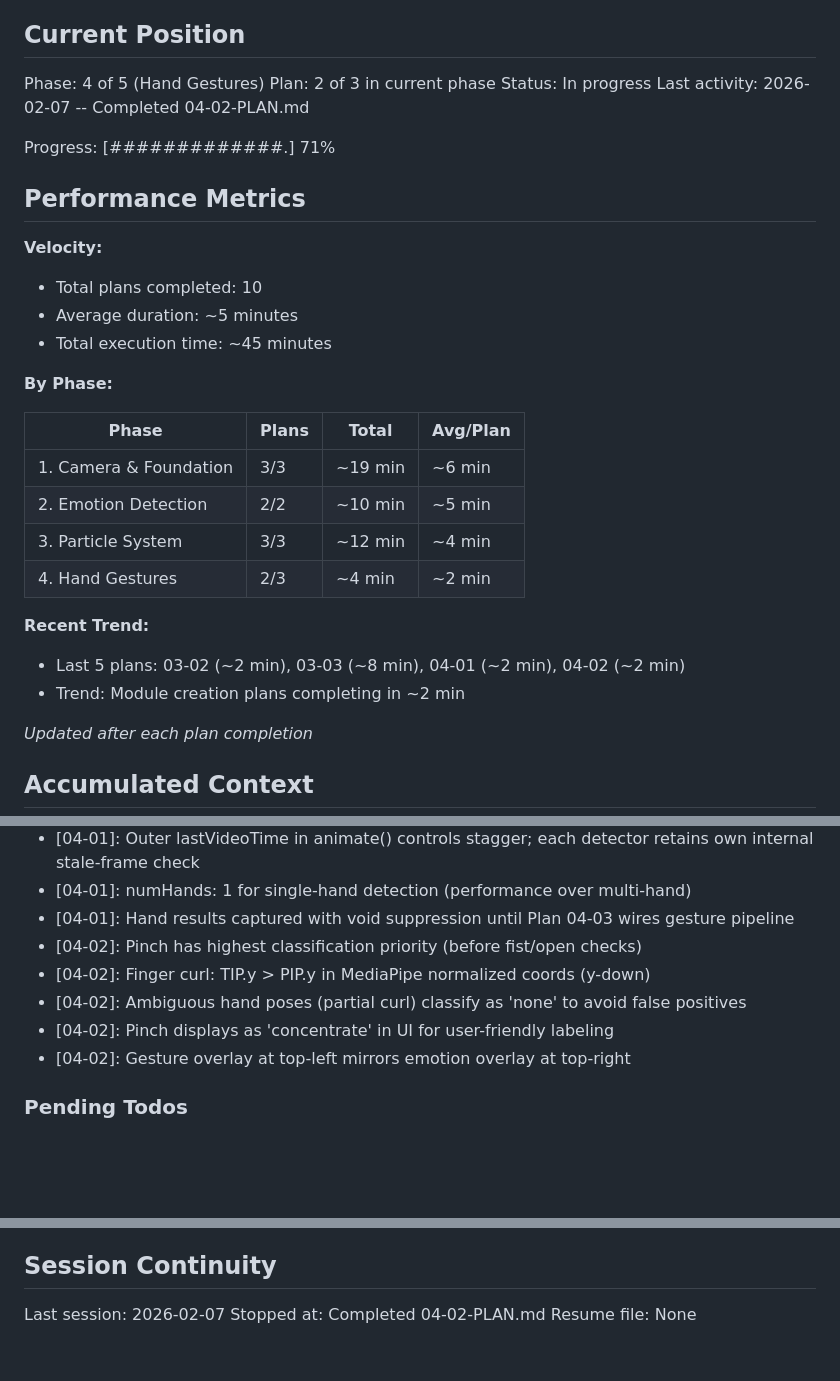
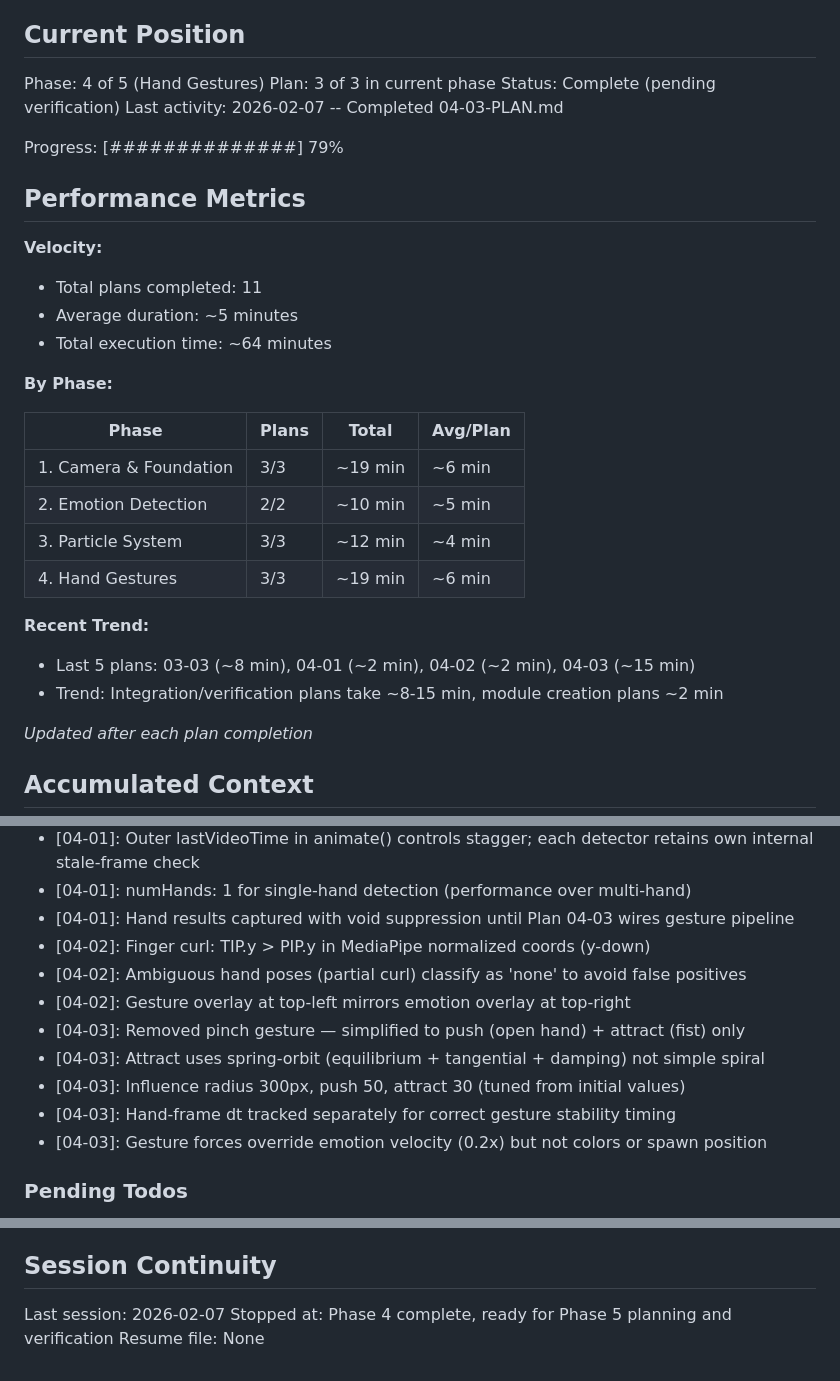
Before and after one commit to JimmyDore/emotion-aura, a Markdown page: .planning/STATE.md, 3 parts joined by grey strips. Drawn GitHub-style; blank space fills up the shorter version.

Commit message:
docs(04-03): complete force fields integration plan
Tasks completed: 3/3
- Add applyForceField() to ParticlePool
- Wire complete gesture pipeline in main.ts
- Human verification (approved with tuning)

Post-verification fixes applied:
- Removed pinch gesture (user decision)
- Rewrote attract as spring-orbit physics
- Fixed stability timer dt bug
- Tuned influence radius and force strengths

SUMMARY: .planning/phases/04-hand-gestures/04-03-SUMMARY.md

Co-Authored-By: Claude Opus 4.6 <noreply@anthropic.com>

```diff
--- a/.planning/STATE.md
+++ b/.planning/STATE.md
@@ -10,18 +10,18 @@ See: .planning/PROJECT.md (updated 2026-02-06)
 ## Current Position
 
 Phase: 4 of 5 (Hand Gestures)
-Plan: 2 of 3 in current phase
-Status: In progress
-Last activity: 2026-02-07 -- Completed 04-02-PLAN.md
+Plan: 3 of 3 in current phase
+Status: Complete (pending verification)
+Last activity: 2026-02-07 -- Completed 04-03-PLAN.md
 
-Progress: [#############.] 71%
+Progress: [##############] 79%
 
 ## Performance Metrics
 
 **Velocity:**
-- Total plans completed: 10
+- Total plans completed: 11
 - Average duration: ~5 minutes
-- Total execution time: ~45 minutes
+- Total execution time: ~64 minutes
 
 **By Phase:**
 
@@ -30,11 +30,11 @@ Progress: [#############.] 71%
 | 1. Camera & Foundation | 3/3 | ~19 min | ~6 min |
 | 2. Emotion Detection | 2/2 | ~10 min | ~5 min |
 | 3. Particle System | 3/3 | ~12 min | ~4 min |
-| 4. Hand Gestures | 2/3 | ~4 min | ~2 min |
+| 4. Hand Gestures | 3/3 | ~19 min | ~6 min |
 
 **Recent Trend:**
-- Last 5 plans: 03-02 (~2 min), 03-03 (~8 min), 04-01 (~2 min), 04-02 (~2 min)
-- Trend: Module creation plans completing in ~2 min
+- Last 5 plans: 03-03 (~8 min), 04-01 (~2 min), 04-02 (~2 min), 04-03 (~15 min)
+- Trend: Integration/verification plans take ~8-15 min, module creation plans ~2 min
 
 *Updated after each plan completion*
 
@@ -76,11 +76,14 @@ Recent decisions affecting current work:
 - [04-01]: Outer lastVideoTime in animate() controls stagger; each detector retains own internal stale-frame check
 - [04-01]: numHands: 1 for single-hand detection (performance over multi-hand)
 - [04-01]: Hand results captured with void suppression until Plan 04-03 wires gesture pipeline
-- [04-02]: Pinch has highest classification priority (before fist/open checks)
 - [04-02]: Finger curl: TIP.y > PIP.y in MediaPipe normalized coords (y-down)
 - [04-02]: Ambiguous hand poses (partial curl) classify as 'none' to avoid false positives
-- [04-02]: Pinch displays as 'concentrate' in UI for user-friendly labeling
 - [04-02]: Gesture overlay at top-left mirrors emotion overlay at top-right
+- [04-03]: Removed pinch gesture — simplified to push (open hand) + attract (fist) only
+- [04-03]: Attract uses spring-orbit (equilibrium + tangential + damping) not simple spiral
+- [04-03]: Influence radius 300px, push 50, attract 30 (tuned from initial values)
+- [04-03]: Hand-frame dt tracked separately for correct gesture stability timing
+- [04-03]: Gesture forces override emotion velocity (0.2x) but not colors or spawn position
 
 ### Pending Todos
 
@@ -99,5 +102,5 @@ Recent decisions affecting current work:
 ## Session Continuity
 
 Last session: 2026-02-07
-Stopped at: Completed 04-02-PLAN.md
+Stopped at: Phase 4 complete, ready for Phase 5 planning and verification
 Resume file: None
```
Also changed, not shown: 1 other file.
